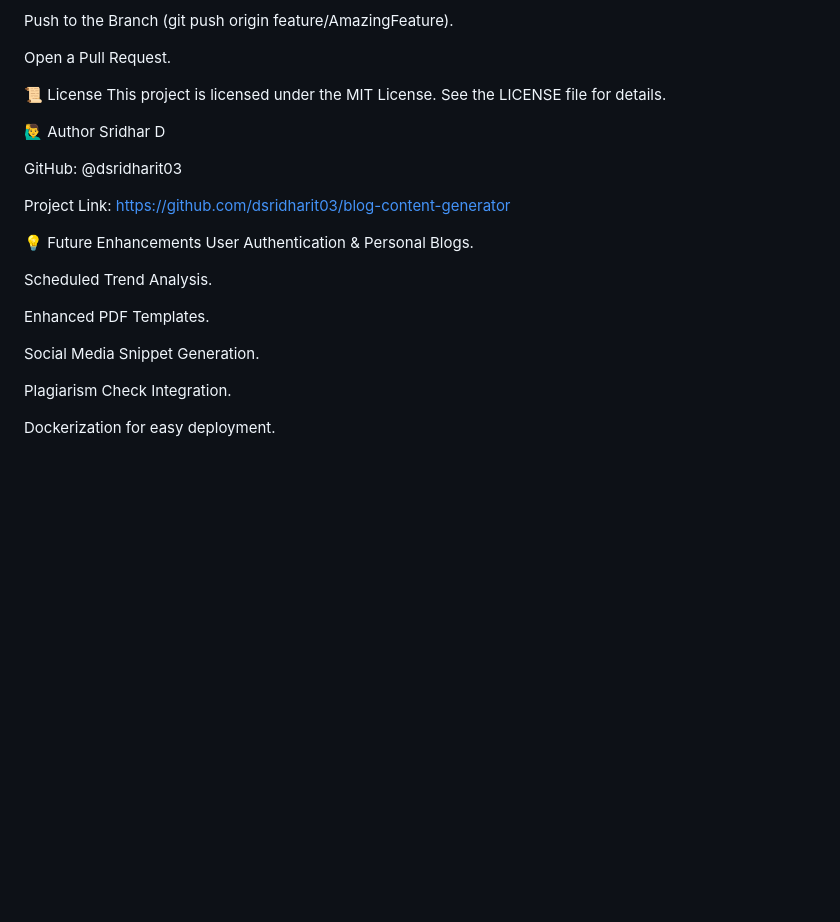
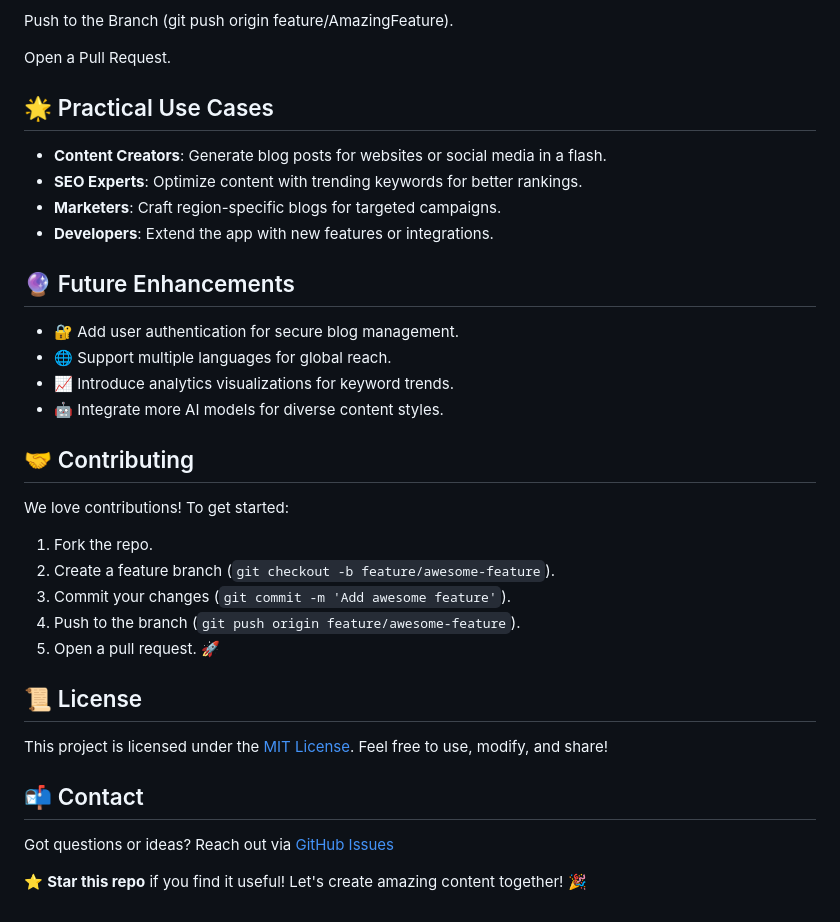
Before and after one commit to dsridharit03/blog-content-generator, a Markdown page: README.md, the part around the change printed below. GitHub-like rendering; blank space fills up the shorter version.

Commit message:
Update README.md
Updted into the README file

```diff
--- a/README.md
+++ b/README.md
@@ -140,25 +136,30 @@ Push to the Branch (git push origin feature/AmazingFeature).
 
 Open a Pull Request.
 
-📜 License
-This project is licensed under the MIT License. See the LICENSE file for details.
+## 🌟 Practical Use Cases
+- **Content Creators**: Generate blog posts for websites or social media in a flash.
+- **SEO Experts**: Optimize content with trending keywords for better rankings.
+- **Marketers**: Craft region-specific blogs for targeted campaigns.
+- **Developers**: Extend the app with new features or integrations.
 
-🙋‍♂️ Author
-Sridhar D
+## 🔮 Future Enhancements
+- 🔐 Add user authentication for secure blog management.
+- 🌐 Support multiple languages for global reach.
+- 📈 Introduce analytics visualizations for keyword trends.
+- 🤖 Integrate more AI models for diverse content styles.
 
-GitHub: @dsridharit03
+## 🤝 Contributing
+We love contributions! To get started:
+1. Fork the repo.
+2. Create a feature branch (`git checkout -b feature/awesome-feature`).
+3. Commit your changes (`git commit -m 'Add awesome feature'`).
+4. Push to the branch (`git push origin feature/awesome-feature`).
+5. Open a pull request. 🚀
 
-Project Link: https://github.com/dsridharit03/blog-content-generator
+## 📜 License
+This project is licensed under the [MIT License](LICENSE). Feel free to use, modify, and share!
 
-💡 Future Enhancements
-User Authentication & Personal Blogs.
+## 📬 Contact
+Got questions or ideas? Reach out via [GitHub Issues](https://github.com/dsridharit03/blog-content-generator/issues)
 
-Scheduled Trend Analysis.
-
-Enhanced PDF Templates.
-
-Social Media Snippet Generation.
-
-Plagiarism Check Integration.
-
-Dockerization for easy deployment.
+⭐ **Star this repo** if you find it useful! Let's create amazing content together! 🎉
```
Also changed, not shown: other parts of README.md (+63 -67 lines).
